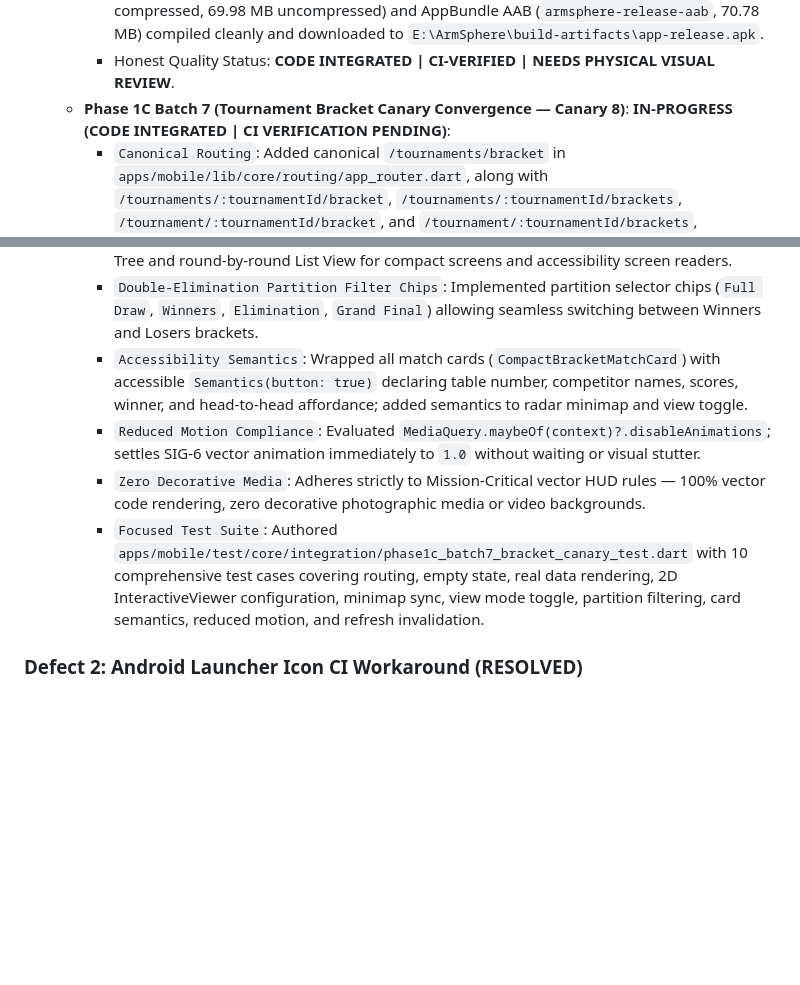
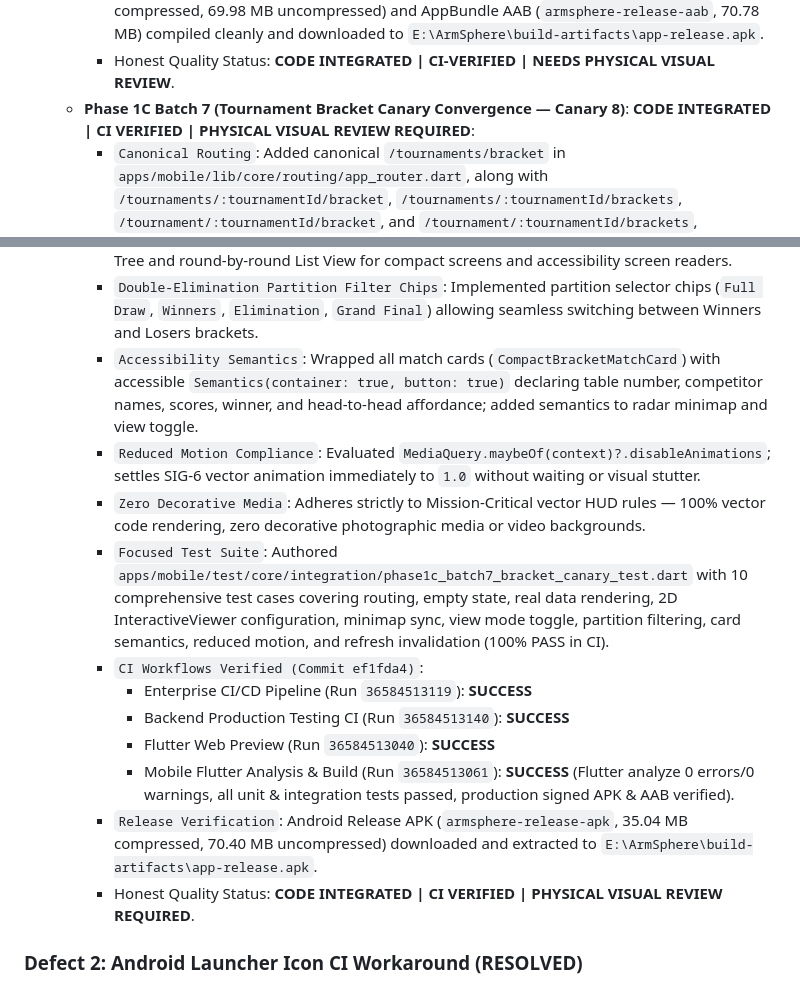
Before and after one commit to muhammadlatif9292-PK/ArmSphere-1, a Markdown page: ARMSPHERE_GOAL_COMPLETION_LEDGER.md, 2 parts joined by grey strips. GitHub-like rendering; blank space fills up the shorter version.

Commit message:
docs(ledger): record Phase 1C Batch 7 verification completion and release APK artifacts

```diff
--- a/ARMSPHERE_GOAL_COMPLETION_LEDGER.md
+++ b/ARMSPHERE_GOAL_COMPLETION_LEDGER.md
@@ -410,17 +410,24 @@ The forensic audit uncovered 5 critical technical and architectural defects that
     - `Focused Test Suite`: Authored `apps/mobile/test/core/integration/phase1c_batch6_scorepad_canary_test.dart` (10 comprehensive tests covering canonical routing, competitor selection fallback, loaded symmetrical cards, strict 64dp hit targets, interactive scoring, pin hold lock, duplicate submission prevention, offline queue feedback, reduced motion, and long name layout resilience).
     - `Release Verification`: Android Release APK (`armsphere-release-apk`, 34.90 MB compressed, 69.98 MB uncompressed) and AppBundle AAB (`armsphere-release-aab`, 70.78 MB) compiled cleanly and downloaded to `E:\ArmSphere\build-artifacts\app-release.apk`.
     - Honest Quality Status: **CODE INTEGRATED | CI-VERIFIED | NEEDS PHYSICAL VISUAL REVIEW**.
-  - **Phase 1C Batch 7 (Tournament Bracket Canary Convergence — Canary 8)**: **IN-PROGRESS (CODE INTEGRATED | CI VERIFICATION PENDING)**:
+  - **Phase 1C Batch 7 (Tournament Bracket Canary Convergence — Canary 8)**: **CODE INTEGRATED | CI VERIFIED | PHYSICAL VISUAL REVIEW REQUIRED**:
     - `Canonical Routing`: Added canonical `/tournaments/bracket` in `apps/mobile/lib/core/routing/app_router.dart`, along with `/tournaments/:tournamentId/bracket`, `/tournaments/:tournamentId/brackets`, `/tournament/:tournamentId/bracket`, and `/tournament/:tournamentId/brackets`, supporting query params or direct tournamentId resolution with graceful active competition fallback.
     - `2D Spatial Pan/Zoom Tree Engine`: Upgraded `BracketTreeWidget` (`apps/mobile/lib/features/tournament/widgets/bracket_tree_widget.dart`) to StatefulWidget integrating Flutter `InteractiveViewer` with 0.5x to 2.5x pinch-to-zoom and two-axis panning across dense multi-round tournament trees.
     - `SIG-6 Bracket Advance Lightning Line`: Integrated 250ms `Curves.easeInOutCubic` vector pulse with path metric extraction (`metric.extractPath(0.0, metric.length * progress)`), Champagne Gold bloom (`#F59E0B` @ 0.35 alpha) and core stroke in `BracketConnectorsPainter`, triggering medium impact haptic upon arrival at the next round matchup.
     - `HUD Mini-Map Viewport Radar`: Implemented 88dp x 64dp bottom-right floating radar (`BracketMinimapHud`, `apps/mobile/lib/features/tournament/widgets/bracket_minimap_hud.dart`) synchronized bidirectionally with `TransformationController`, allowing tap-to-center and pan navigation with micro-node bracket topology rendering.
     - `Dual View Mode [ Spatial Tree | List View ]`: Added view mode toggle in `TournamentBracketsScreen` AppBar allowing instantaneous switching between 2D Spatial Tree and round-by-round List View for compact screens and accessibility screen readers.
     - `Double-Elimination Partition Filter Chips`: Implemented partition selector chips (`Full Draw`, `Winners`, `Elimination`, `Grand Final`) allowing seamless switching between Winners and Losers brackets.
-    - `Accessibility Semantics`: Wrapped all match cards (`CompactBracketMatchCard`) with accessible `Semantics(button: true)` declaring table number, competitor names, scores, winner, and head-to-head affordance; added semantics to radar minimap and view toggle.
+    - `Accessibility Semantics`: Wrapped all match cards (`CompactBracketMatchCard`) with accessible `Semantics(container: true, button: true)` declaring table number, competitor names, scores, winner, and head-to-head affordance; added semantics to radar minimap and view toggle.
     - `Reduced Motion Compliance`: Evaluated `MediaQuery.maybeOf(context)?.disableAnimations`; settles SIG-6 vector animation immediately to `1.0` without waiting or visual stutter.
     - `Zero Decorative Media`: Adheres strictly to Mission-Critical vector HUD rules — 100% vector code rendering, zero decorative photographic media or video backgrounds.
-    - `Focused Test Suite`: Authored `apps/mobile/test/core/integration/phase1c_batch7_bracket_canary_test.dart` with 10 comprehensive test cases covering routing, empty state, real data rendering, 2D InteractiveViewer configuration, minimap sync, view mode toggle, partition filtering, card semantics, reduced motion, and refresh invalidation.
+    - `Focused Test Suite`: Authored `apps/mobile/test/core/integration/phase1c_batch7_bracket_canary_test.dart` with 10 comprehensive test cases covering routing, empty state, real data rendering, 2D InteractiveViewer configuration, minimap sync, view mode toggle, partition filtering, card semantics, reduced motion, and refresh invalidation (100% PASS in CI).
+    - `CI Workflows Verified (Commit ef1fda4)`:
+      - Enterprise CI/CD Pipeline (Run `36584513119`): **SUCCESS**
+      - Backend Production Testing CI (Run `36584513140`): **SUCCESS**
+      - Flutter Web Preview (Run `36584513040`): **SUCCESS**
+      - Mobile Flutter Analysis & Build (Run `36584513061`): **SUCCESS** (Flutter analyze 0 errors/0 warnings, all unit & integration tests passed, production signed APK & AAB verified).
+    - `Release Verification`: Android Release APK (`armsphere-release-apk`, 35.04 MB compressed, 70.40 MB uncompressed) downloaded and extracted to `E:\ArmSphere\build-artifacts\app-release.apk`.
+    - Honest Quality Status: **CODE INTEGRATED | CI VERIFIED | PHYSICAL VISUAL REVIEW REQUIRED**.
 
 
 ### Defect 2: Android Launcher Icon CI Workaround (RESOLVED)
```
